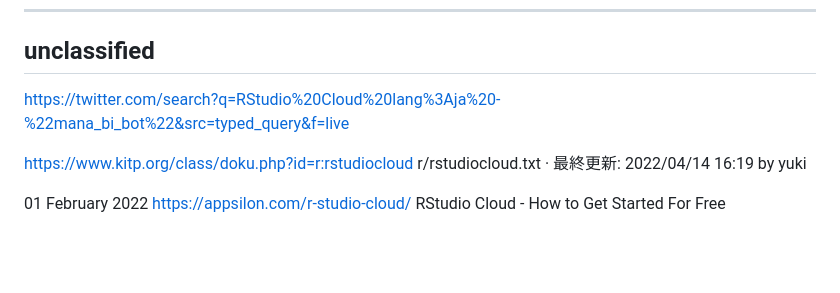
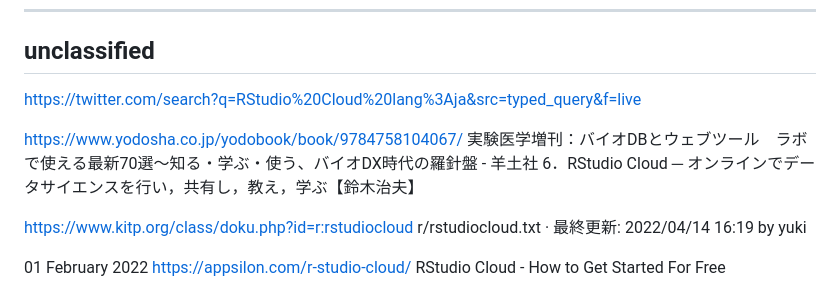
Before and after one commit to haruosuz/r4bioinfo, a Markdown page: references/RStudioCloud.md, the part around the change. Drawn GitHub-style; blank space fills up the shorter version.

```diff
--- a/references/RStudioCloud.md
+++ b/references/RStudioCloud.md
@@ -73,7 +73,11 @@ Quick Introduction to R Studio Cloud
 ----------
 ## unclassified
 
-https://twitter.com/search?q=RStudio%20Cloud%20lang%3Aja%20-%22mana_bi_bot%22&src=typed_query&f=live
+https://twitter.com/search?q=RStudio%20Cloud%20lang%3Aja&src=typed_query&f=live
+
+https://www.yodosha.co.jp/yodobook/book/9784758104067/
+実験医学増刊：バイオDBとウェブツール　ラボで使える最新70選〜知る・学ぶ・使う、バイオDX時代の羅針盤 - 羊土社
+6．RStudio Cloud ─ オンラインでデータサイエンスを行い，共有し，教え，学ぶ【鈴木治夫】
 
 https://www.kitp.org/class/doku.php?id=r:rstudiocloud
 r/rstudiocloud.txt · 最終更新: 2022/04/14 16:19 by yuki
```
